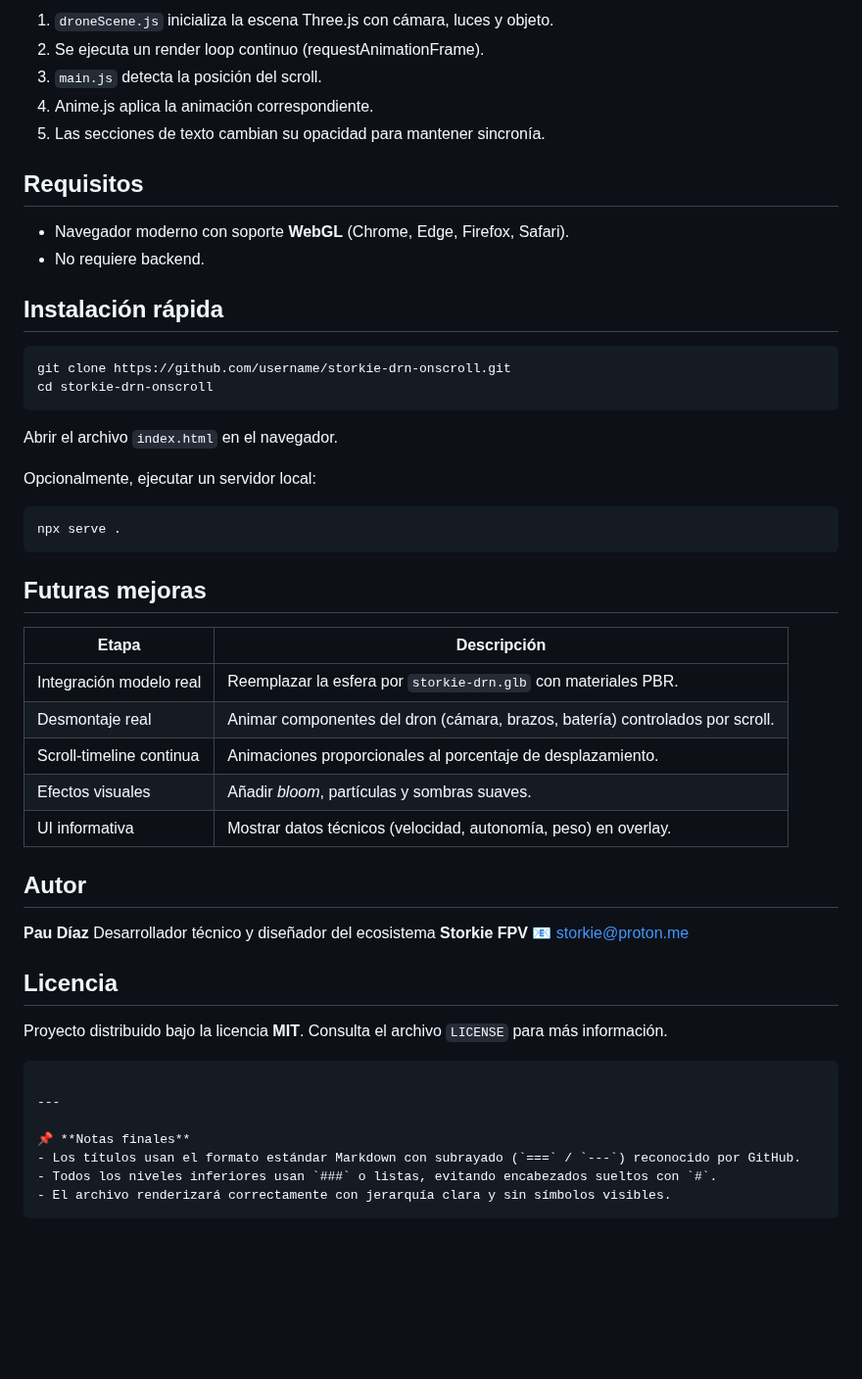
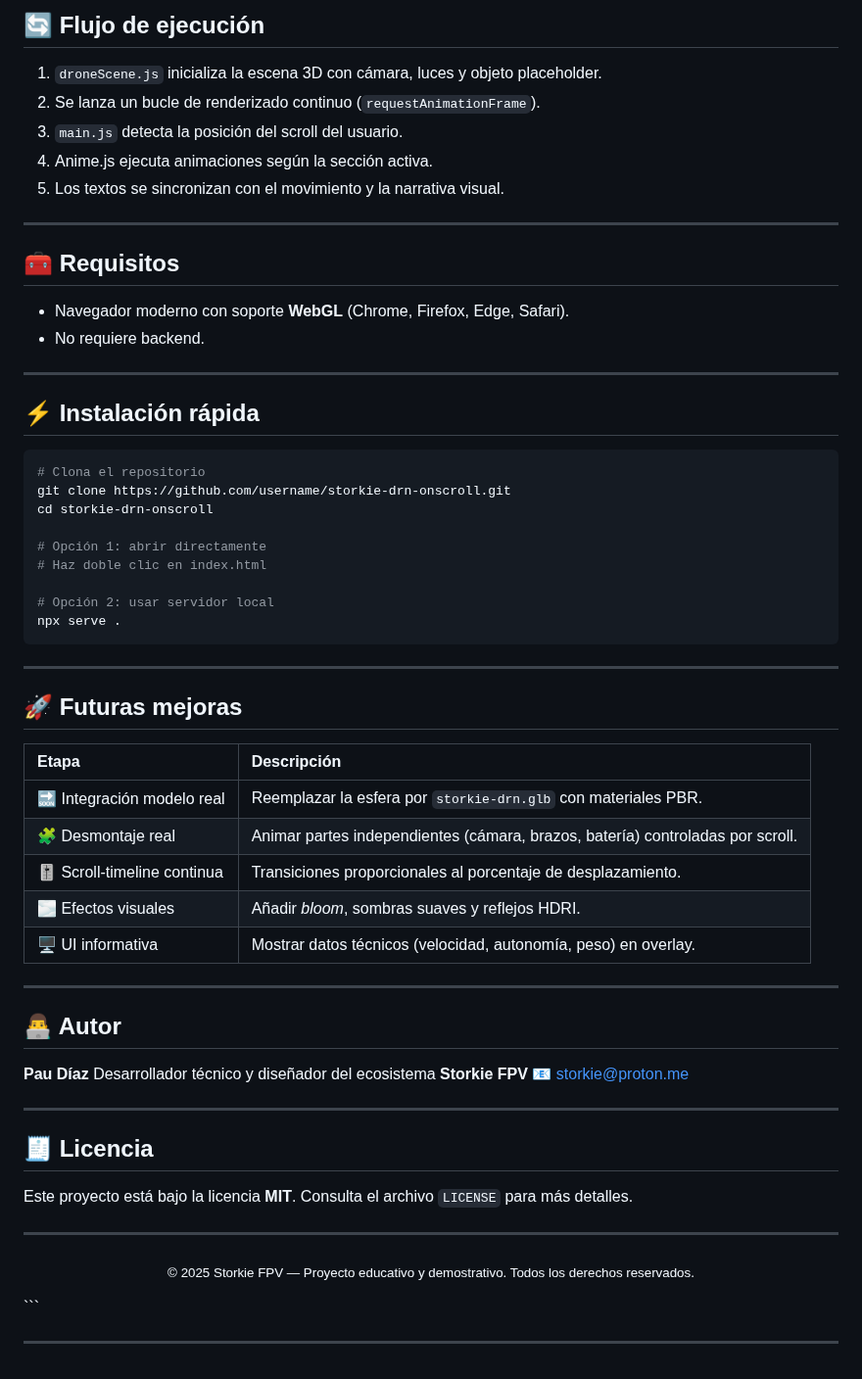
Before and after one commit to pdiazmas/Storkie, a Markdown page: README.md, the part around one of its changes. Shown at 98% size. Rendered like a GitHub page; blank space fills up the shorter version.

````diff
--- a/README.md
+++ b/README.md
@@ -95,57 +96,67 @@ storkie-drn-onscroll/
 
-1. `droneScene.js` inicializa la escena Three.js con cámara, luces y objeto.
-2. Se ejecuta un render loop continuo (requestAnimationFrame).
-3. `main.js` detecta la posición del scroll.
-4. Anime.js aplica la animación correspondiente.
-5. Las secciones de texto cambian su opacidad para mantener sincronía.
+## 🔄 Flujo de ejecución
 
-## Requisitos
+1. `droneScene.js` inicializa la escena 3D con cámara, luces y objeto placeholder.
+2. Se lanza un bucle de renderizado continuo (`requestAnimationFrame`).
+3. `main.js` detecta la posición del scroll del usuario.
+4. Anime.js ejecuta animaciones según la sección activa.
+5. Los textos se sincronizan con el movimiento y la narrativa visual.
 
-- Navegador moderno con soporte **WebGL** (Chrome, Edge, Firefox, Safari).
+---
+
+## 🧰 Requisitos
+
+- Navegador moderno con soporte **WebGL** (Chrome, Firefox, Edge, Safari).
 - No requiere backend.
 
-## Instalación rápida
+---
+
+## ⚡ Instalación rápida
 
 ```bash
+# Clona el repositorio
 git clone https://github.com/username/storkie-drn-onscroll.git
 cd storkie-drn-onscroll
-```
 
-Abrir el archivo `index.html` en el navegador.
+# Opción 1: abrir directamente
+# Haz doble clic en index.html
 
-Opcionalmente, ejecutar un servidor local:
-
-```bash
+# Opción 2: usar servidor local
 npx serve .
 ```
 
-## Futuras mejoras
+---
 
-| Etapa                    | Descripción                                                                   |
-| ------------------------ | ----------------------------------------------------------------------------- |
-| Integración modelo real  | Reemplazar la esfera por `storkie-drn.glb` con materiales PBR.                |
-| Desmontaje real          | Animar componentes del dron (cámara, brazos, batería) controlados por scroll. |
-| Scroll-timeline continua | Animaciones proporcionales al porcentaje de desplazamiento.                   |
-| Efectos visuales         | Añadir _bloom_, partículas y sombras suaves.                                  |
-| UI informativa           | Mostrar datos técnicos (velocidad, autonomía, peso) en overlay.               |
+## 🚀 Futuras mejoras
 
-## Autor
+| Etapa                       | Descripción                                                                    |
+| :-------------------------- | :----------------------------------------------------------------------------- |
+| 🔜 Integración modelo real  | Reemplazar la esfera por `storkie-drn.glb` con materiales PBR.                 |
+| 🧩 Desmontaje real          | Animar partes independientes (cámara, brazos, batería) controladas por scroll. |
+| 🎚️ Scroll-timeline continua | Transiciones proporcionales al porcentaje de desplazamiento.                   |
+| 🌫️ Efectos visuales         | Añadir _bloom_, sombras suaves y reflejos HDRI.                                |
+| 🖥️ UI informativa           | Mostrar datos técnicos (velocidad, autonomía, peso) en overlay.                |
+
+---
+
+## 👨‍💻 Autor
 
 **Pau Díaz**
 Desarrollador técnico y diseñador del ecosistema **Storkie FPV**
 📧 [storkie@proton.me](mailto:storkie@proton.me)
 
-## Licencia
+---
 
-Proyecto distribuido bajo la licencia **MIT**.
-Consulta el archivo `LICENSE` para más información.
+## 🧾 Licencia
 
+Este proyecto está bajo la licencia **MIT**.
+Consulta el archivo `LICENSE` para más detalles.
+
+---
+
+<p align="center">
+  <sub>© 2025 Storkie FPV — Proyecto educativo y demostrativo. Todos los derechos reservados.</sub>
+</p>
 ```
 
 ---
-
-📌 **Notas finales**
-- Los títulos usan el formato estándar Markdown con subrayado (`===` / `---`) reconocido por GitHub.
-- Todos los niveles inferiores usan `###` o listas, evitando encabezados sueltos con `#`.
-- El archivo renderizará correctamente con jerarquía clara y sin símbolos visibles.
-```
````
Also changed, not shown: other parts of README.md (+53 -52 lines).
